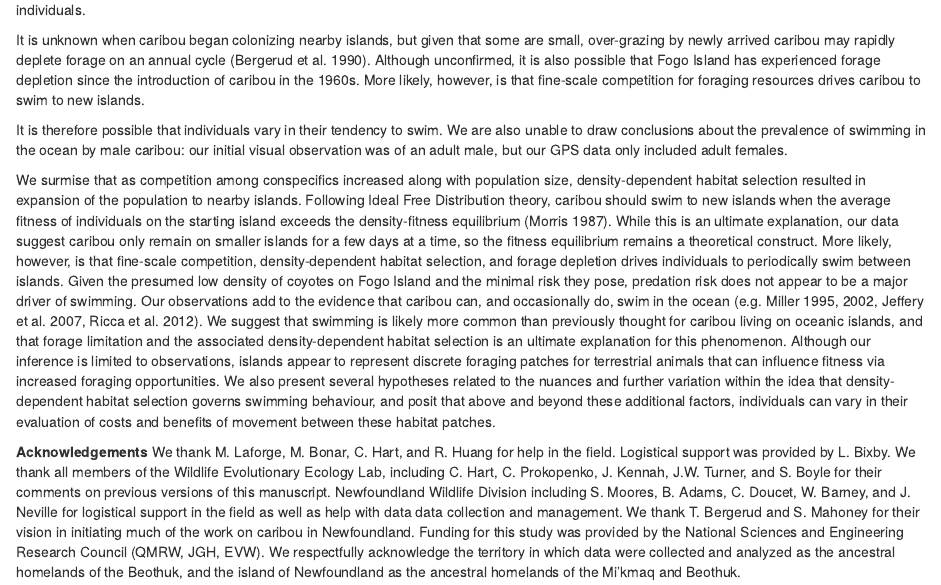
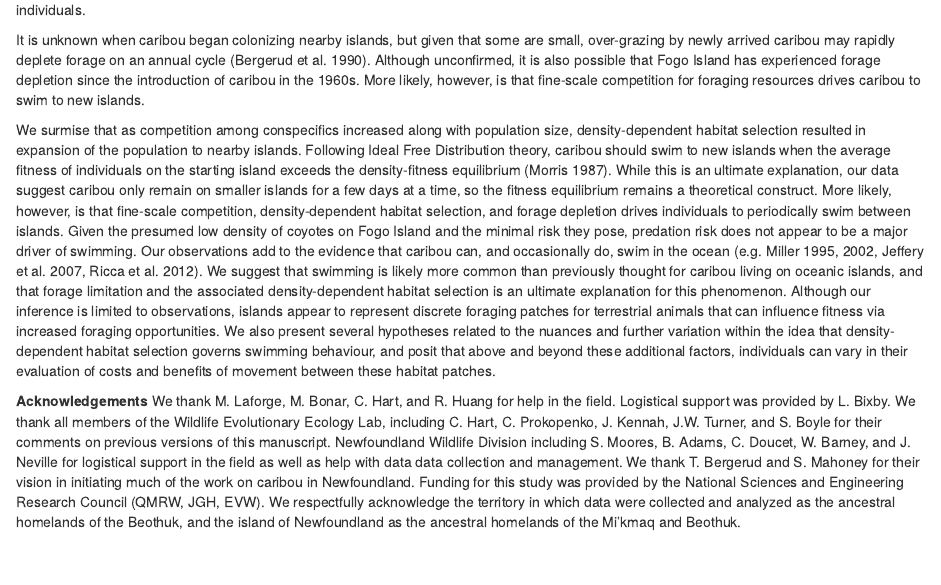
Before and after one commit to wildlifeevoeco/CaribouSwimming, an R Markdown document (paper/manuscript.Rmd): the page in a window 1100 px wide, from 2190 px down. Rendered offline with R 4.5, knitr and Pandoc, with nearby package versions; drawn as R Markdown's standard HTML page in place of the format the file asks for; some code elsewhere in the file could not run offline.

Commit message:
delete conclusion sentences

```diff
--- a/paper/manuscript.Rmd
+++ b/paper/manuscript.Rmd
@@ -218,19 +218,6 @@ also possible that Fogo Island has experienced forage depletion since the
 introduction of caribou in the 1960s. More likely, however, is that fine-scale
 competition for foraging resources drives caribou to swim to new islands.
 
-
-
-
-It is therefore possible
-that individuals vary in their tendency to swim. We are also unable to draw
-conclusions about the prevalence of swimming in the ocean by male caribou: our
-initial visual observation was of an adult male, but our GPS data only included
-adult females.
-
-
-
-
-
 We surmise that as competition among conspecifics increased along with
 population size, density-dependent habitat selection resulted in expansion of
 the population to nearby islands. Following Ideal Free Distribution theory,
```
